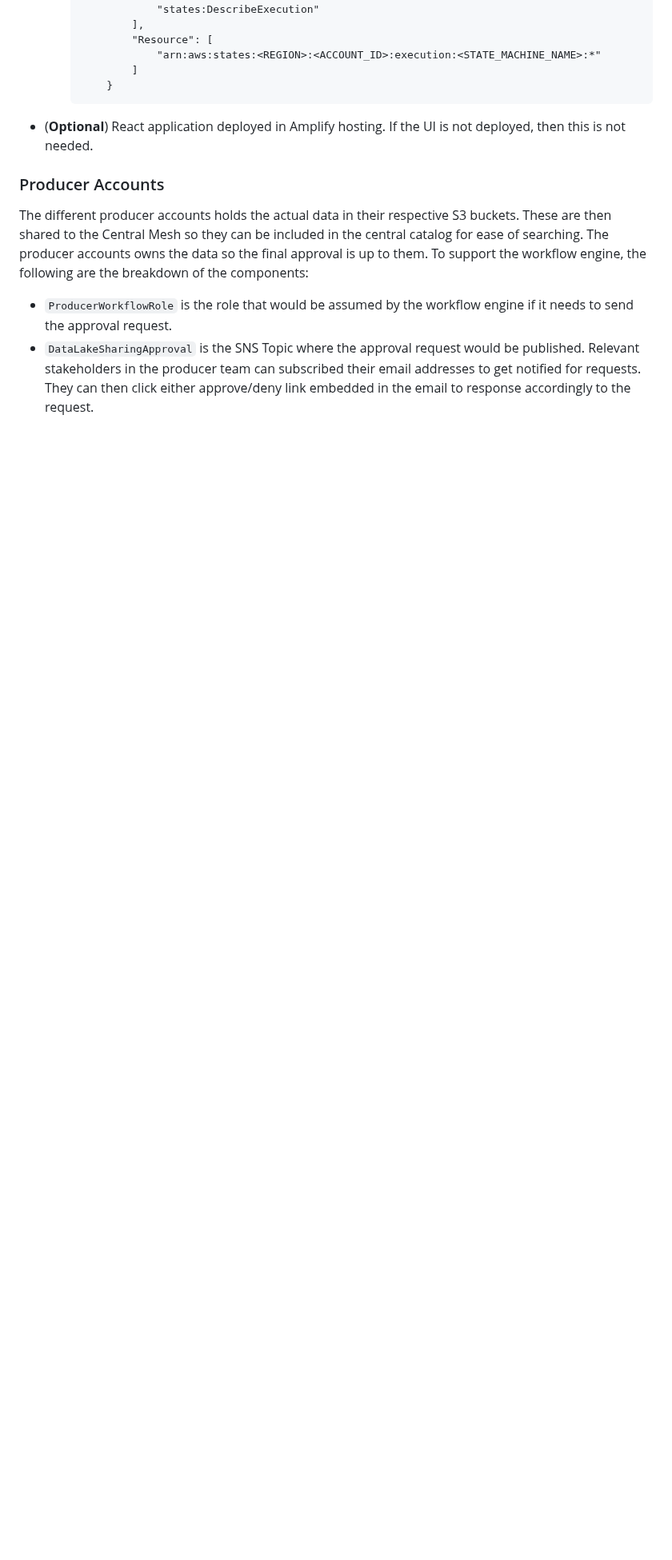
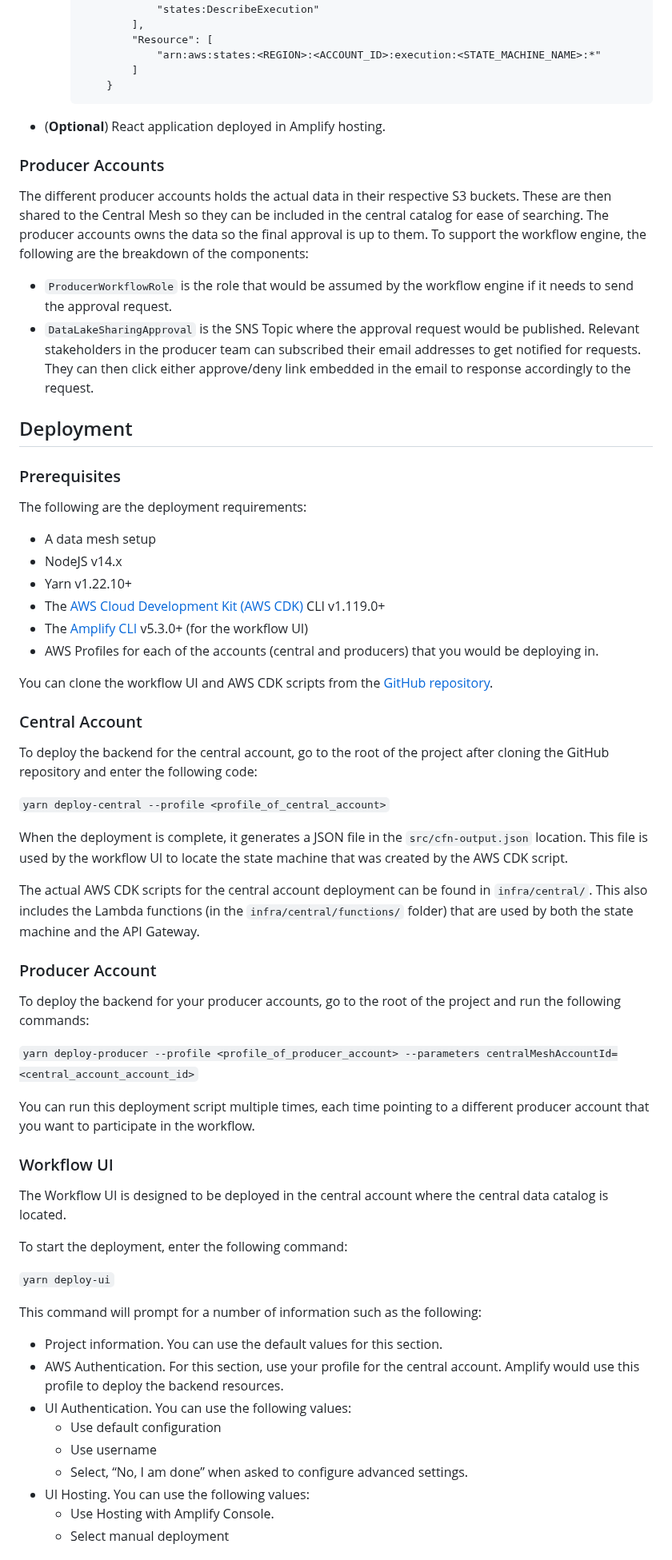
Before and after one commit to aws-samples/aws-lakeformation-datasharing-workflow, a Markdown page: README.md, the part around one of its changes. Shown at 80% size. Rendered like a GitHub page; blank space fills up the shorter version.

````diff
--- a/README.md
+++ b/README.md
@@ -55,9 +55,58 @@ The central mesh holds all the catalog items collated from the different produce
                 ]
             }
         ```
-- (**Optional**) React application deployed in Amplify hosting. If the UI is not deployed, then this is not needed.
+- (**Optional**) React application deployed in Amplify hosting.
 
 ### Producer Accounts
 The different producer accounts holds the actual data in their respective S3 buckets. These are then shared to the Central Mesh so they can be included in the central catalog for ease of searching. The producer accounts owns the data so the final approval is up to them. To support the workflow engine, the following are the breakdown of the components:
 - `ProducerWorkflowRole` is the role that would be assumed by the workflow engine if it needs to send the approval request.
 - `DataLakeSharingApproval` is the SNS Topic where the approval request would be published. Relevant stakeholders in the producer team can subscribed their email addresses to get notified for requests. They can then click either approve/deny link embedded in the email to response accordingly to the request.
+
+## Deployment
+
+### Prerequisites
+The following are the deployment requirements:
+
+- A data mesh setup
+- NodeJS v14.x
+- Yarn v1.22.10+
+- The [AWS Cloud Development Kit (AWS CDK)](https://docs.aws.amazon.com/cdk/latest/guide/cli.html) CLI v1.119.0+
+- The [Amplify CLI](https://docs.amplify.aws/cli/start/install/) v5.3.0+ (for the workflow UI)
+- AWS Profiles for each of the accounts (central and producers) that you would be deploying in.
+
+You can clone the workflow UI and AWS CDK scripts from the [GitHub repository](https://gitlab.aws.dev/jantan/datamesh-workflow).
+
+### Central Account
+To deploy the backend for the central account, go to the root of the project after cloning the GitHub repository and enter the following code:
+
+`yarn deploy-central --profile <profile_of_central_account>`
+
+When the deployment is complete, it generates a JSON file in the `src/cfn-output.json` location. This file is used by the workflow UI to locate the state machine that was created by the AWS CDK script.
+
+The actual AWS CDK scripts for the central account deployment can be found in `infra/central/`. This also includes the Lambda functions (in the `infra/central/functions/` folder) that are used by both the state machine and the API Gateway.
+
+### Producer Account
+To deploy the backend for your producer accounts, go to the root of the project and run the following commands:
+
+`yarn deploy-producer --profile <profile_of_producer_account> --parameters centralMeshAccountId=<central_account_account_id>`
+
+You can run this deployment script multiple times, each time pointing to a different producer account that you want to participate in the workflow.
+
+### Workflow UI
+The Workflow UI is designed to be deployed in the central account where the central data catalog is located.
+
+To start the deployment, enter the following command:
+
+`yarn deploy-ui`
+
+This command will prompt for a number of information such as the following:
+-	Project information. You can use the default values for this section.
+-	AWS Authentication. For this section, use your profile for the central account. Amplify would use this profile to deploy the backend resources.
+-	UI Authentication. You can use the following values:
+    - Use default configuration
+    - Use username
+    - Select, “No, I am done” when asked to configure advanced settings.
+-	UI Hosting. You can use the following values:
+    - Use Hosting with Amplify Console.
+    - Select manual deployment
+
````
Also changed, not shown: other parts of README.md (+51 -0 lines), doc-images/workflow-ui-sns.png (added).
